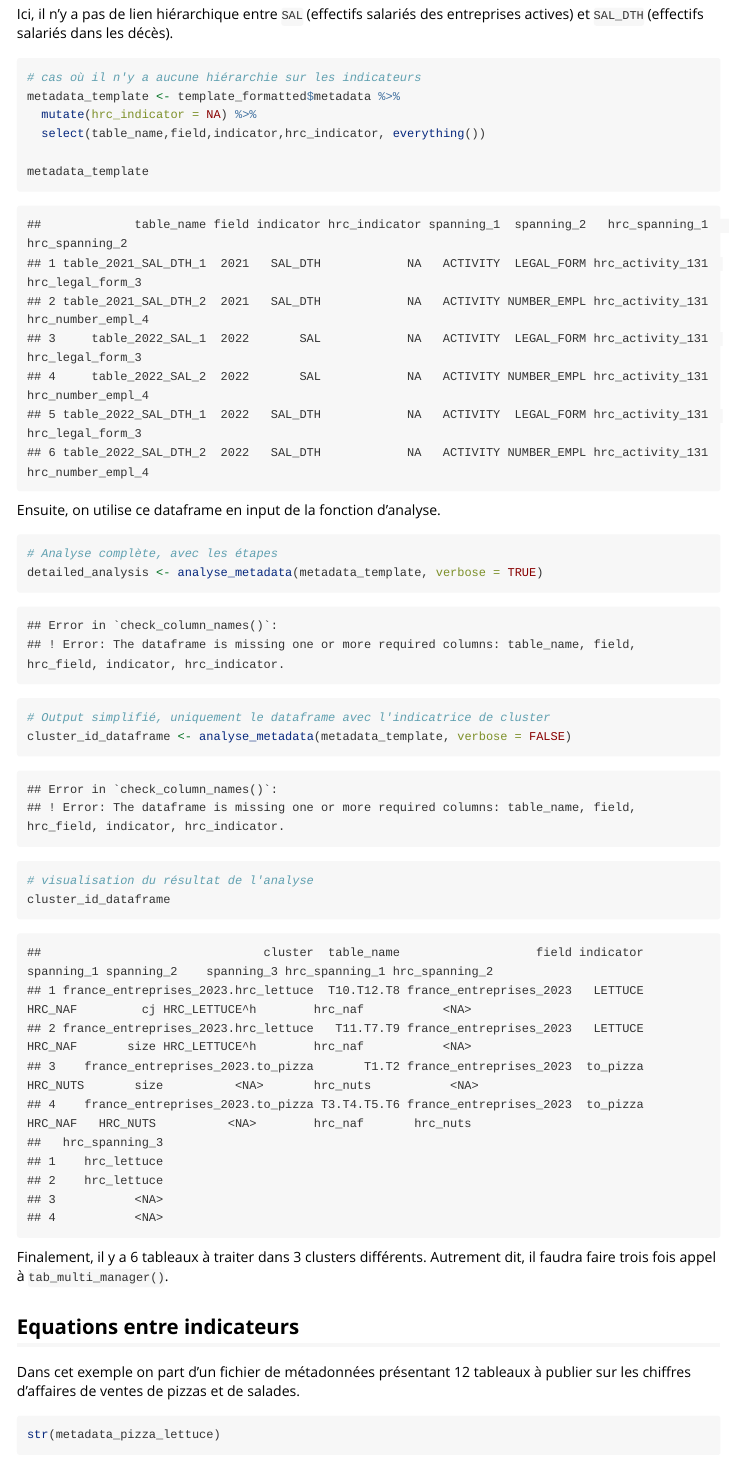
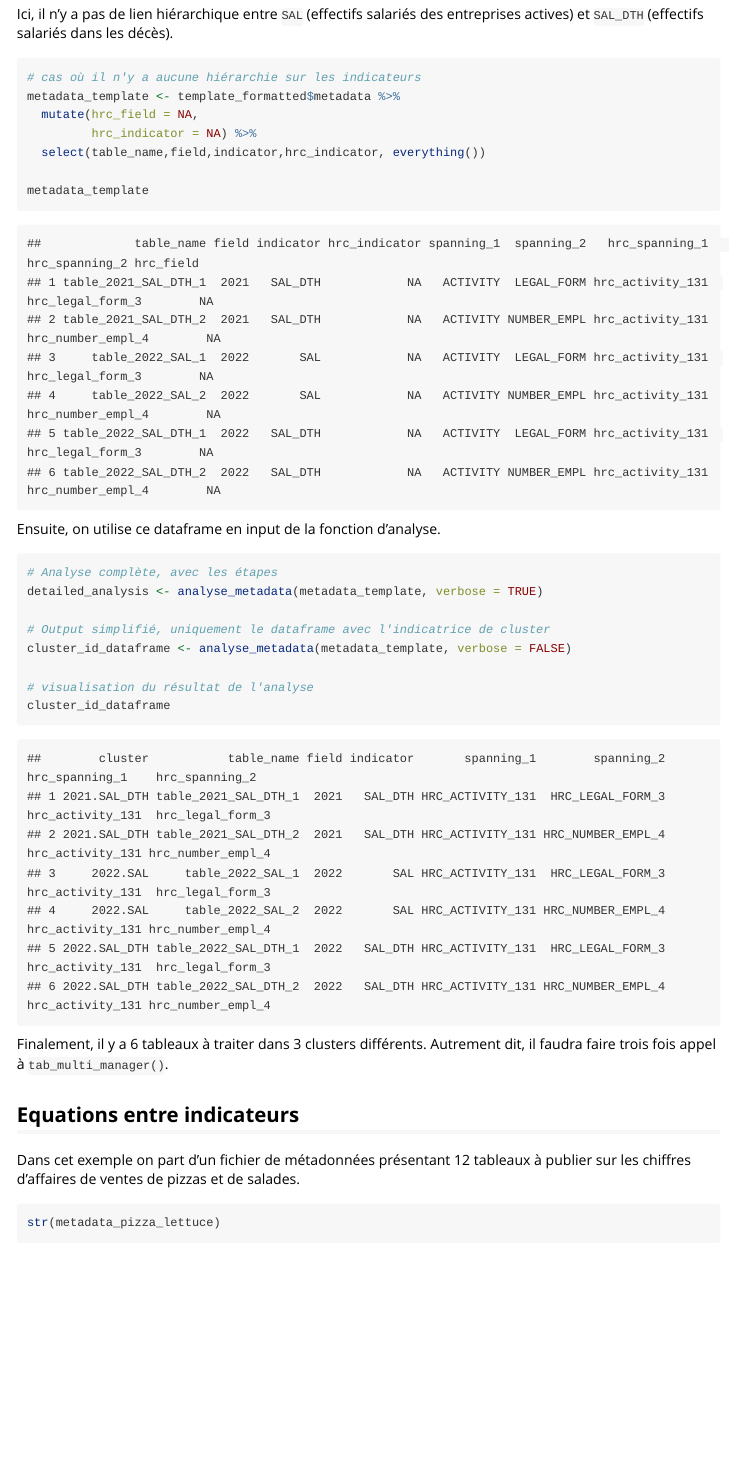
Before and after one commit to InseeFrLab/rtauargus, an R Markdown document (vignettes/auto_metadata_fr.Rmd): the page in a window 1100 px wide, from 4750 px down. Rendered offline with R 4.5, knitr and Pandoc, with nearby package versions.

Commit message:
fix: ajout hrc_field = NA pour éviter erreur

````diff
--- a/vignettes/auto_metadata_fr.Rmd
+++ b/vignettes/auto_metadata_fr.Rmd
@@ -231,20 +231,21 @@ Ici, il n'y a pas de lien hiérarchique entre `SAL` (effectifs salariés des ent
 ``` r
 # cas où il n'y a aucune hiérarchie sur les indicateurs
 metadata_template <- template_formatted$metadata %>%
-  mutate(hrc_indicator = NA) %>%
+  mutate(hrc_field = NA,
+         hrc_indicator = NA) %>%
   select(table_name,field,indicator,hrc_indicator, everything())
 
 metadata_template
 ```
 
 ```
-##             table_name field indicator hrc_indicator spanning_1  spanning_2   hrc_spanning_1    hrc_spanning_2
-## 1 table_2021_SAL_DTH_1  2021   SAL_DTH            NA   ACTIVITY  LEGAL_FORM hrc_activity_131  hrc_legal_form_3
-## 2 table_2021_SAL_DTH_2  2021   SAL_DTH            NA   ACTIVITY NUMBER_EMPL hrc_activity_131 hrc_number_empl_4
-## 3     table_2022_SAL_1  2022       SAL            NA   ACTIVITY  LEGAL_FORM hrc_activity_131  hrc_legal_form_3
-## 4     table_2022_SAL_2  2022       SAL            NA   ACTIVITY NUMBER_EMPL hrc_activity_131 hrc_number_empl_4
-## 5 table_2022_SAL_DTH_1  2022   SAL_DTH            NA   ACTIVITY  LEGAL_FORM hrc_activity_131  hrc_legal_form_3
-## 6 table_2022_SAL_DTH_2  2022   SAL_DTH            NA   ACTIVITY NUMBER_EMPL hrc_activity_131 hrc_number_empl_4
+##             table_name field indicator hrc_indicator spanning_1  spanning_2   hrc_spanning_1    hrc_spanning_2 hrc_field
+## 1 table_2021_SAL_DTH_1  2021   SAL_DTH            NA   ACTIVITY  LEGAL_FORM hrc_activity_131  hrc_legal_form_3        NA
+## 2 table_2021_SAL_DTH_2  2021   SAL_DTH            NA   ACTIVITY NUMBER_EMPL hrc_activity_131 hrc_number_empl_4        NA
+## 3     table_2022_SAL_1  2022       SAL            NA   ACTIVITY  LEGAL_FORM hrc_activity_131  hrc_legal_form_3        NA
+## 4     table_2022_SAL_2  2022       SAL            NA   ACTIVITY NUMBER_EMPL hrc_activity_131 hrc_number_empl_4        NA
+## 5 table_2022_SAL_DTH_1  2022   SAL_DTH            NA   ACTIVITY  LEGAL_FORM hrc_activity_131  hrc_legal_form_3        NA
+## 6 table_2022_SAL_DTH_2  2022   SAL_DTH            NA   ACTIVITY NUMBER_EMPL hrc_activity_131 hrc_number_empl_4        NA
 ```
 
 Ensuite, on utilise ce dataframe en input de la fonction d'analyse.
@@ -253,39 +254,22 @@ Ensuite, on utilise ce dataframe en input de la fonction d'analyse.
 ``` r
 # Analyse complète, avec les étapes
 detailed_analysis <- analyse_metadata(metadata_template, verbose = TRUE)
-```
 
-```
-## Error in `check_column_names()`:
-## ! Error: The dataframe is missing one or more required columns: table_name, field, hrc_field, indicator, hrc_indicator.
-```
-
-``` r
 # Output simplifié, uniquement le dataframe avec l'indicatrice de cluster
 cluster_id_dataframe <- analyse_metadata(metadata_template, verbose = FALSE)
-```
 
-```
-## Error in `check_column_names()`:
-## ! Error: The dataframe is missing one or more required columns: table_name, field, hrc_field, indicator, hrc_indicator.
-```
-
-``` r
 # visualisation du résultat de l'analyse
 cluster_id_dataframe
 ```
 
 ```
-##                               cluster  table_name                   field indicator spanning_1 spanning_2    spanning_3 hrc_spanning_1 hrc_spanning_2
-## 1 france_entreprises_2023.hrc_lettuce  T10.T12.T8 france_entreprises_2023   LETTUCE    HRC_NAF         cj HRC_LETTUCE^h        hrc_naf           <NA>
-## 2 france_entreprises_2023.hrc_lettuce   T11.T7.T9 france_entreprises_2023   LETTUCE    HRC_NAF       size HRC_LETTUCE^h        hrc_naf           <NA>
-## 3    france_entreprises_2023.to_pizza       T1.T2 france_entreprises_2023  to_pizza   HRC_NUTS       size          <NA>       hrc_nuts           <NA>
-## 4    france_entreprises_2023.to_pizza T3.T4.T5.T6 france_entreprises_2023  to_pizza    HRC_NAF   HRC_NUTS          <NA>        hrc_naf       hrc_nuts
-##   hrc_spanning_3
-## 1    hrc_lettuce
-## 2    hrc_lettuce
-## 3           <NA>
-## 4           <NA>
+##        cluster           table_name field indicator       spanning_1        spanning_2   hrc_spanning_1    hrc_spanning_2
+## 1 2021.SAL_DTH table_2021_SAL_DTH_1  2021   SAL_DTH HRC_ACTIVITY_131  HRC_LEGAL_FORM_3 hrc_activity_131  hrc_legal_form_3
+## 2 2021.SAL_DTH table_2021_SAL_DTH_2  2021   SAL_DTH HRC_ACTIVITY_131 HRC_NUMBER_EMPL_4 hrc_activity_131 hrc_number_empl_4
+## 3     2022.SAL     table_2022_SAL_1  2022       SAL HRC_ACTIVITY_131  HRC_LEGAL_FORM_3 hrc_activity_131  hrc_legal_form_3
+## 4     2022.SAL     table_2022_SAL_2  2022       SAL HRC_ACTIVITY_131 HRC_NUMBER_EMPL_4 hrc_activity_131 hrc_number_empl_4
+## 5 2022.SAL_DTH table_2022_SAL_DTH_1  2022   SAL_DTH HRC_ACTIVITY_131  HRC_LEGAL_FORM_3 hrc_activity_131  hrc_legal_form_3
+## 6 2022.SAL_DTH table_2022_SAL_DTH_2  2022   SAL_DTH HRC_ACTIVITY_131 HRC_NUMBER_EMPL_4 hrc_activity_131 hrc_number_empl_4
 ```
 
 Finalement, il y a 6 tableaux à traiter dans 3 clusters différents. Autrement dit, il faudra faire trois fois appel à `tab_multi_manager()`.
````
Also changed, not shown: vignettes/auto_metadata_fr.Rmd (4 more changed lines), 1 other file.
